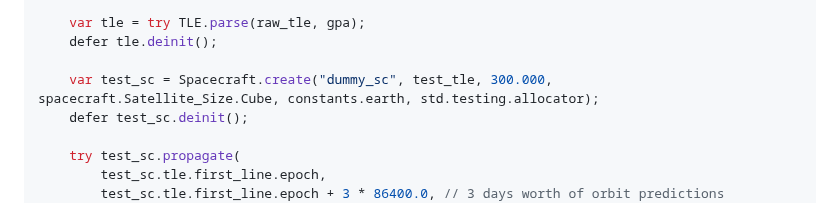
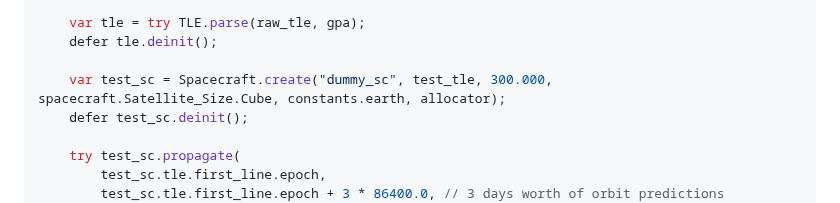
Before and after one commit to ATTron/astroz, a Markdown page: README.md, the part around the change. GitHub-like rendering.

Commit message:
readme small typos

```diff
--- a/README.md
+++ b/README.md
@@ -125,7 +125,7 @@ pub fn main() !void {
     var tle = try TLE.parse(raw_tle, gpa);
     defer tle.deinit();
 
-    var test_sc = Spacecraft.create("dummy_sc", test_tle, 300.000, spacecraft.Satellite_Size.Cube, constants.earth, std.testing.allocator);
+    var test_sc = Spacecraft.create("dummy_sc", test_tle, 300.000, spacecraft.Satellite_Size.Cube, constants.earth, allocator);
     defer test_sc.deinit();
 
     try test_sc.propagate(
```
